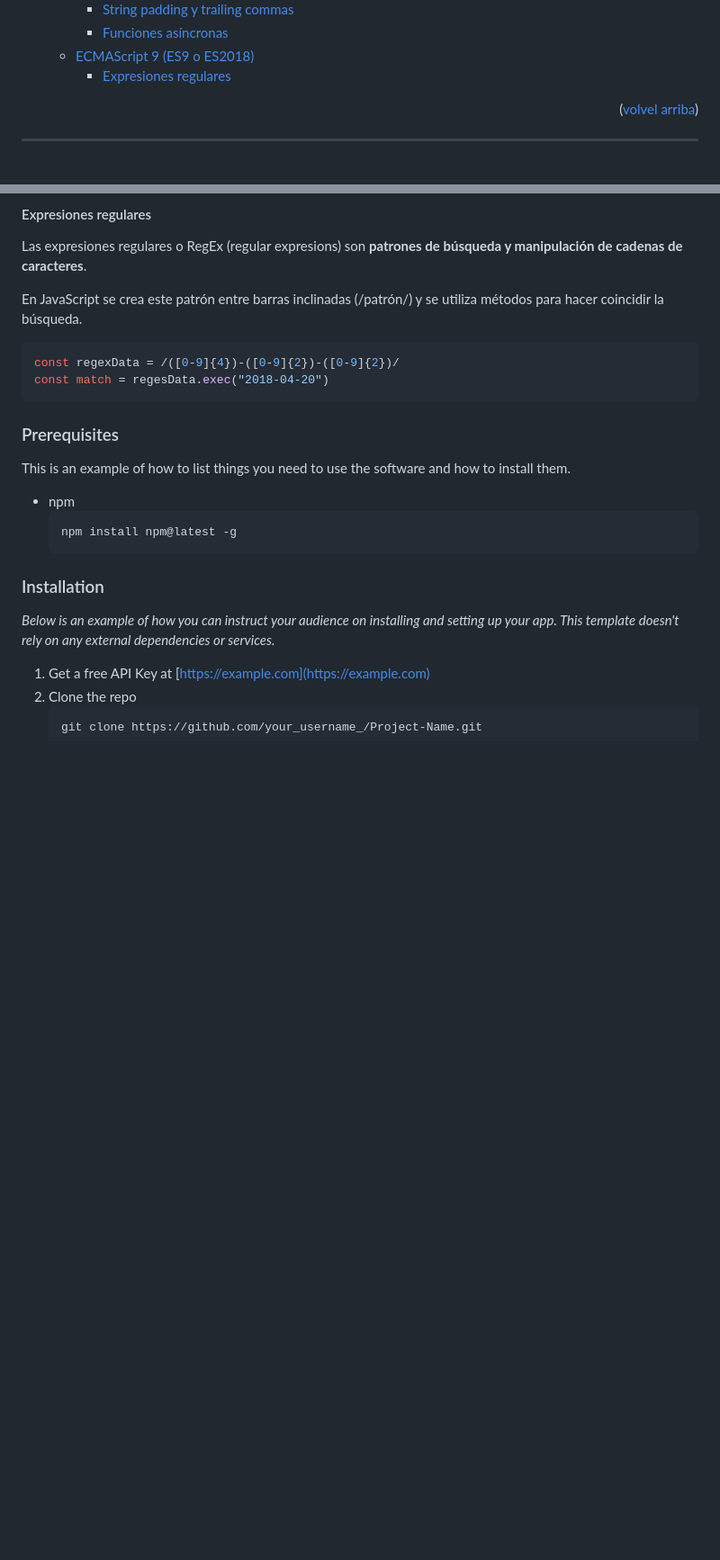
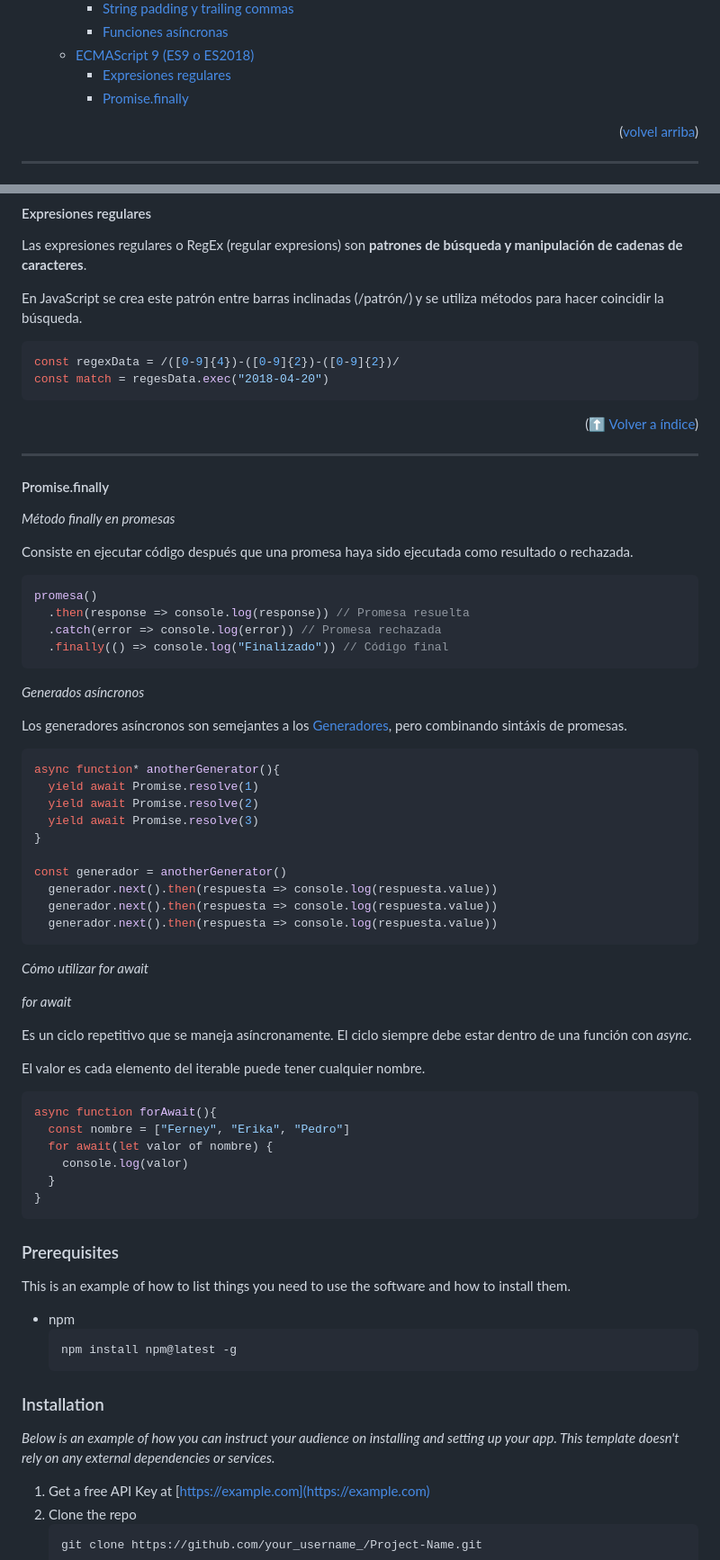
Before and after one commit to ferneynava/Curso-de-ECMAScript, a Markdown page: README.md, 2 parts joined by grey strips. Shown: that part at 90% size. GitHub-like rendering; blank space fills up the shorter version.

Commit message:
:memo: [Progress] Promise.finally
[Progress] Promise.finally

````diff
--- a/README.md
+++ b/README.md
@@ -52,6 +52,7 @@
     - [Funciones asíncronas](#funciones-asíncronas)
   - [ECMAScript 9 (ES9 o ES2018)](#ecmascript-9-es9-o-es2018)
     - [Expresiones regulares](#expresiones-regulares)
+    - [Promise.finally](#promisefinally)
 
 <p align="right">(<a href="#readme-top">volvel arriba</a>)</p>
 
@@ -1260,6 +1261,57 @@ const regexData = /([0-9]{4})-([0-9]{2})-([0-9]{2})/
 const match = regesData.exec("2018-04-20")
 ```
 
+<p align="right">(<a href="#índice">⬆ Volver a índice</a>)</p>
+
+---
+
+#### Promise.finally
+
+*Método finally en promesas*
+
+Consiste en ejecutar código después que una promesa haya sido ejecutada como resultado o rechazada.
+
+```js
+promesa()
+  .then(response => console.log(response)) // Promesa resuelta
+  .catch(error => console.log(error)) // Promesa rechazada
+  .finally(() => console.log("Finalizado")) // Código final
+```
+
+*Generados asíncronos*
+
+Los generadores asíncronos son semejantes a los [Generadores](#generator), pero combinando sintáxis de promesas.
+
+```js
+async function* anotherGenerator(){
+  yield await Promise.resolve(1)
+  yield await Promise.resolve(2)
+  yield await Promise.resolve(3)
+}
+
+const generador = anotherGenerator()
+  generador.next().then(respuesta => console.log(respuesta.value))
+  generador.next().then(respuesta => console.log(respuesta.value))
+  generador.next().then(respuesta => console.log(respuesta.value))
+```
+
+*Cómo utilizar for await*
+
+*for await*
+
+Es un ciclo repetitivo que se maneja asíncronamente. El ciclo siempre debe estar dentro de una función con *async*.
+
+El valor es cada elemento del iterable puede tener cualquier nombre.
+
+```js
+async function forAwait(){
+  const nombre = ["Ferney", "Erika", "Pedro"]
+  for await(let valor of nombre) {
+    console.log(valor)
+  }
+}
+```
+
 ### Prerequisites
 
 This is an example of how to list things you need to use the software and how to install them.
````
